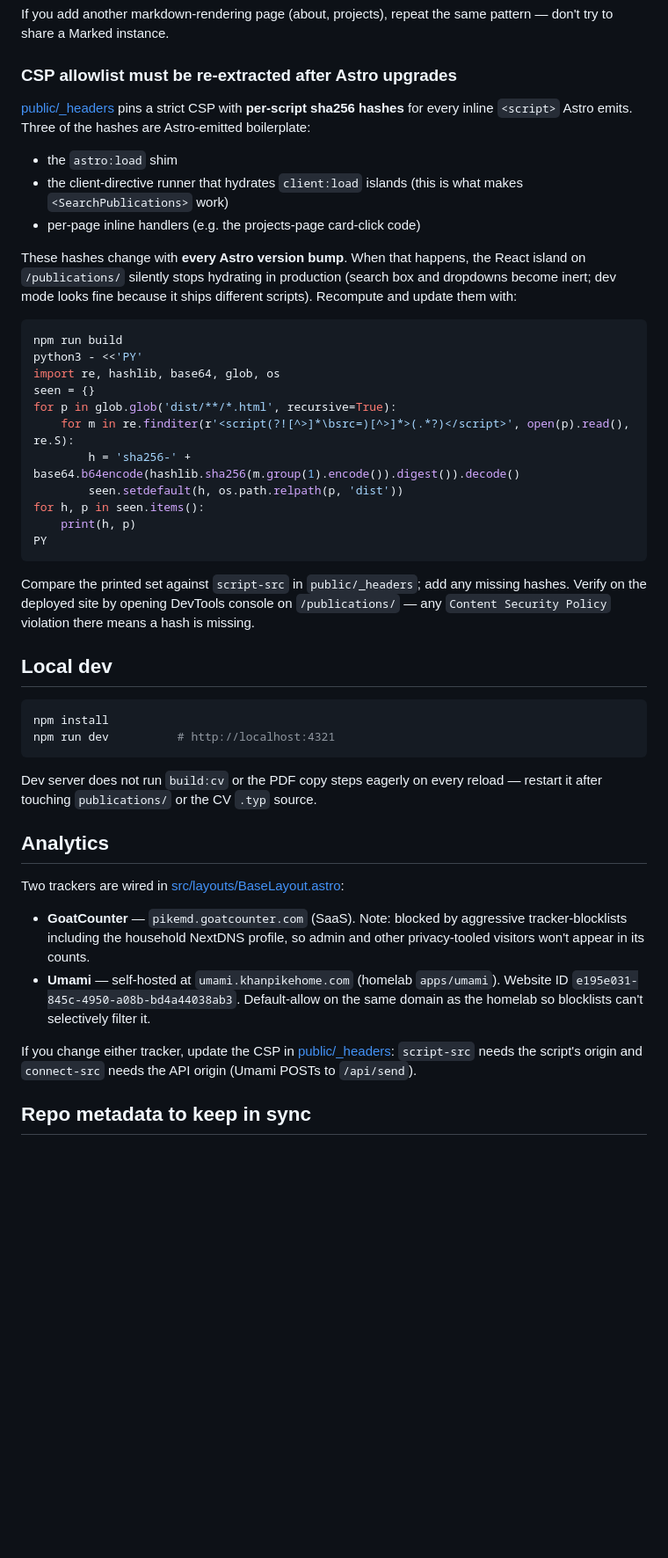
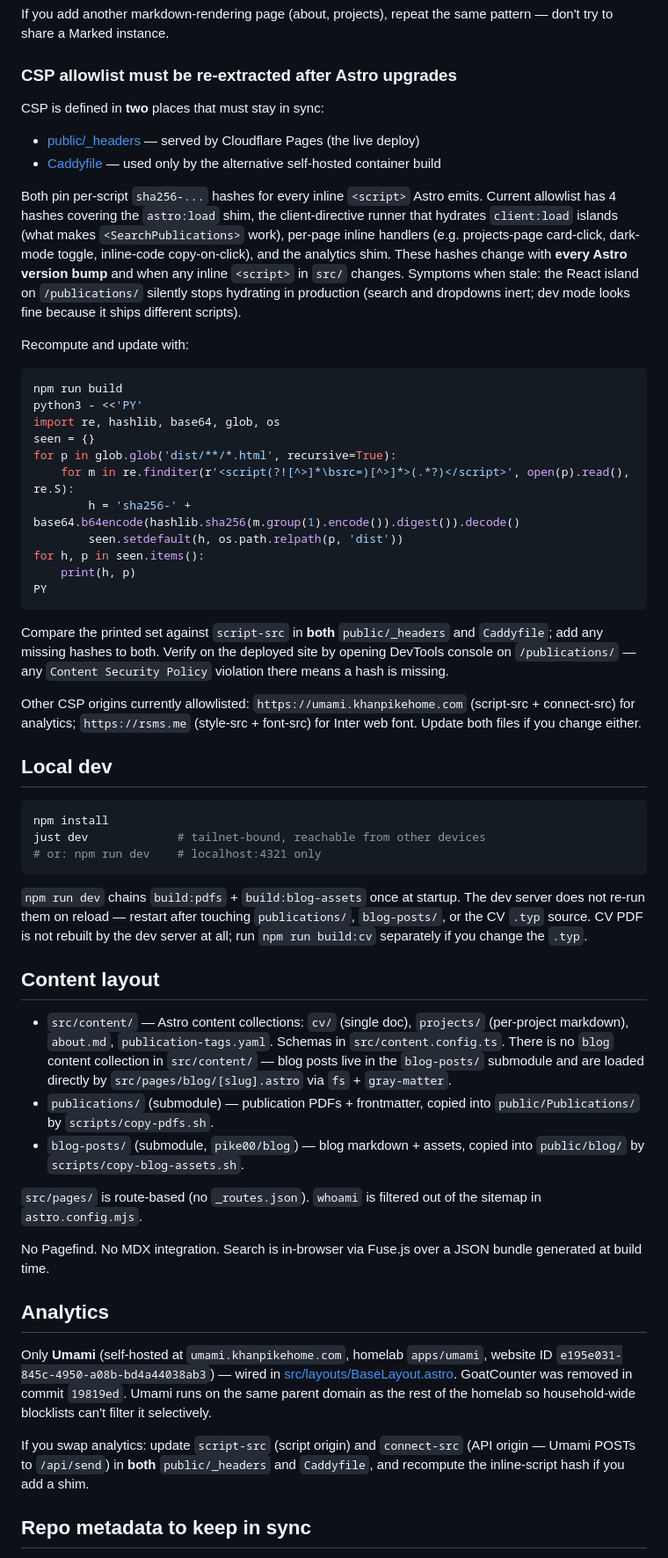
Before and after one commit to pike00/personal-site, a Markdown page: CLAUDE.md, the part around one of its changes. Shown at 88% size. Drawn GitHub-style; blank space fills up the shorter version.

Commit message:
claude.md: refresh recipes, fix stale GoatCounter/citations/CSP-count claims

````diff
--- a/CLAUDE.md
+++ b/CLAUDE.md
@@ -107,13 +93,14 @@ If you add another markdown-rendering page (about, projects), repeat the same pa
 
 ### CSP allowlist must be re-extracted after Astro upgrades
 
-[public/_headers](public/_headers) pins a strict CSP with **per-script sha256 hashes** for every inline `<script>` Astro emits. Three of the hashes are Astro-emitted boilerplate:
+CSP is defined in **two** places that must stay in sync:
 
-- the `astro:load` shim
-- the client-directive runner that hydrates `client:load` islands (this is what makes `<SearchPublications>` work)
-- per-page inline handlers (e.g. the projects-page card-click code)
+- [public/_headers](public/_headers) — served by Cloudflare Pages (the live deploy)
+- [Caddyfile](Caddyfile) — used only by the alternative self-hosted container build
 
-These hashes change with **every Astro version bump**. When that happens, the React island on `/publications/` silently stops hydrating in production (search box and dropdowns become inert; dev mode looks fine because it ships different scripts). Recompute and update them with:
+Both pin per-script `sha256-...` hashes for every inline `<script>` Astro emits. Current allowlist has 4 hashes covering the `astro:load` shim, the client-directive runner that hydrates `client:load` islands (what makes `<SearchPublications>` work), per-page inline handlers (e.g. projects-page card-click, dark-mode toggle, inline-code copy-on-click), and the analytics shim. These hashes change with **every Astro version bump** and when any inline `<script>` in `src/` changes. Symptoms when stale: the React island on `/publications/` silently stops hydrating in production (search and dropdowns inert; dev mode looks fine because it ships different scripts).
+
+Recompute and update with:
 
 ```sh
 npm run build
@@ -129,25 +116,35 @@ for h, p in seen.items():
 PY
 ```
 
-Compare the printed set against `script-src` in `public/_headers`; add any missing hashes. Verify on the deployed site by opening DevTools console on `/publications/` — any `Content Security Policy` violation there means a hash is missing.
+Compare the printed set against `script-src` in **both** `public/_headers` and `Caddyfile`; add any missing hashes to both. Verify on the deployed site by opening DevTools console on `/publications/` — any `Content Security Policy` violation there means a hash is missing.
+
+Other CSP origins currently allowlisted: `https://umami.khanpikehome.com` (script-src + connect-src) for analytics; `https://rsms.me` (style-src + font-src) for Inter web font. Update both files if you change either.
 
 ## Local dev
 
 ```sh
 npm install
-npm run dev          # http://localhost:4321
+just dev             # tailnet-bound, reachable from other devices
+# or: npm run dev    # localhost:4321 only
 ```
 
-Dev server does not run `build:cv` or the PDF copy steps eagerly on every reload — restart it after touching `publications/` or the CV `.typ` source.
+`npm run dev` chains `build:pdfs` + `build:blog-assets` once at startup. The dev server does not re-run them on reload — restart after touching `publications/`, `blog-posts/`, or the CV `.typ` source. CV PDF is not rebuilt by the dev server at all; run `npm run build:cv` separately if you change the `.typ`.
+
+## Content layout
+
+- `src/content/` — Astro content collections: `cv/` (single doc), `projects/` (per-project markdown), `about.md`, `publication-tags.yaml`. Schemas in `src/content.config.ts`. There is no `blog` content collection in `src/content/` — blog posts live in the `blog-posts/` submodule and are loaded directly by `src/pages/blog/[slug].astro` via `fs` + `gray-matter`.
+- `publications/` (submodule) — publication PDFs + frontmatter, copied into `public/Publications/` by `scripts/copy-pdfs.sh`.
+- `blog-posts/` (submodule, `pike00/blog`) — blog markdown + assets, copied into `public/blog/` by `scripts/copy-blog-assets.sh`.
+
+`src/pages/` is route-based (no `_routes.json`). `whoami` is filtered out of the sitemap in `astro.config.mjs`.
+
+No Pagefind. No MDX integration. Search is in-browser via Fuse.js over a JSON bundle generated at build time.
 
 ## Analytics
 
-Two trackers are wired in [src/layouts/BaseLayout.astro](src/layouts/BaseLayout.astro):
+Only **Umami** (self-hosted at `umami.khanpikehome.com`, homelab `apps/umami`, website ID `e195e031-845c-4950-a08b-bd4a44038ab3`) — wired in [src/layouts/BaseLayout.astro](src/layouts/BaseLayout.astro). GoatCounter was removed in commit `19819ed`. Umami runs on the same parent domain as the rest of the homelab so household-wide blocklists can't filter it selectively.
 
-- **GoatCounter** — `pikemd.goatcounter.com` (SaaS). Note: blocked by aggressive tracker-blocklists including the household NextDNS profile, so admin and other privacy-tooled visitors won't appear in its counts.
-- **Umami** — self-hosted at `umami.khanpikehome.com` (homelab `apps/umami`). Website ID `e195e031-845c-4950-a08b-bd4a44038ab3`. Default-allow on the same domain as the homelab so blocklists can't selectively filter it.
-
-If you change either tracker, update the CSP in [public/_headers](public/_headers): `script-src` needs the script's origin and `connect-src` needs the API origin (Umami POSTs to `/api/send`).
+If you swap analytics: update `script-src` (script origin) and `connect-src` (API origin — Umami POSTs to `/api/send`) in **both** `public/_headers` and `Caddyfile`, and recompute the inline-script hash if you add a shim.
 
 ## Repo metadata to keep in sync
 
````
Also changed, not shown: other parts of CLAUDE.md (+17 -29 lines).
